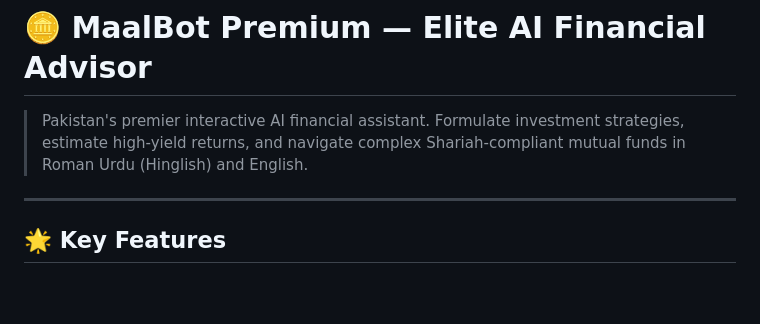
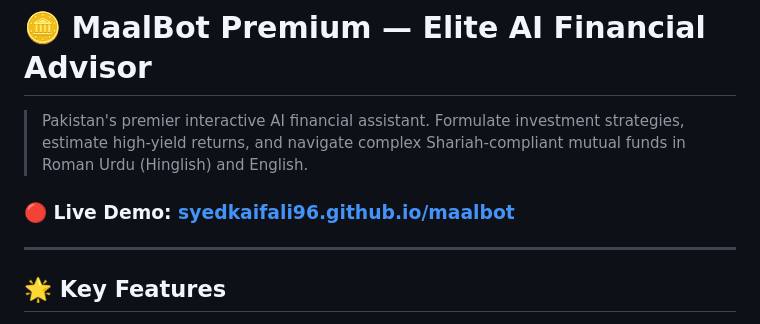
Before and after one commit to syedkaifali96/MaalBot, a Markdown page: README.md, the part around the change. Rendered like a GitHub page; blank space fills up the shorter version.

Commit message:
Add live demo link to README

```diff
--- a/README.md
+++ b/README.md
@@ -1,6 +1,8 @@
 # 🪙 MaalBot Premium — Elite AI Financial Advisor
 
 > Pakistan's premier interactive AI financial assistant. Formulate investment strategies, estimate high-yield returns, and navigate complex Shariah-compliant mutual funds in Roman Urdu (Hinglish) and English.
+
+### 🔴 Live Demo: [syedkaifali96.github.io/maalbot](https://syedkaifali96.github.io/maalbot/)
 
 ---
 
```
